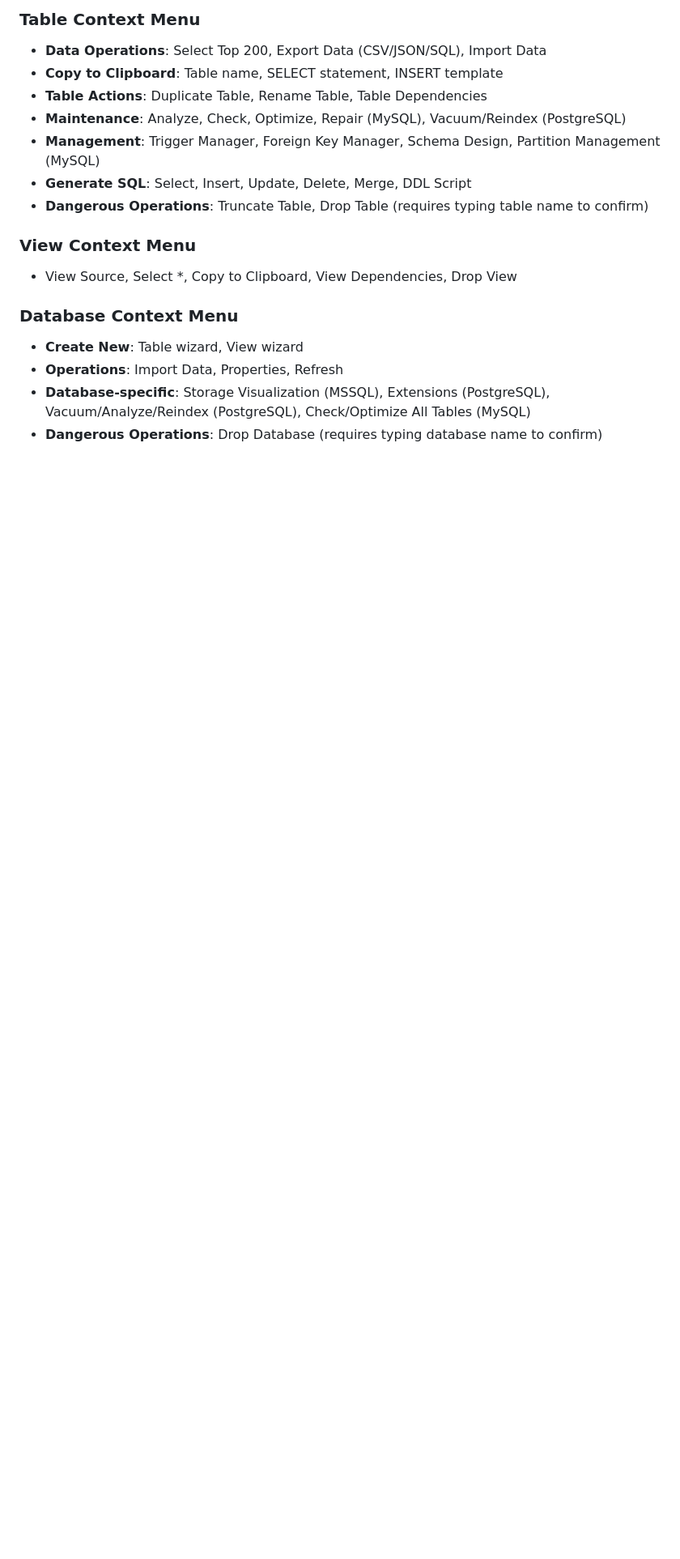
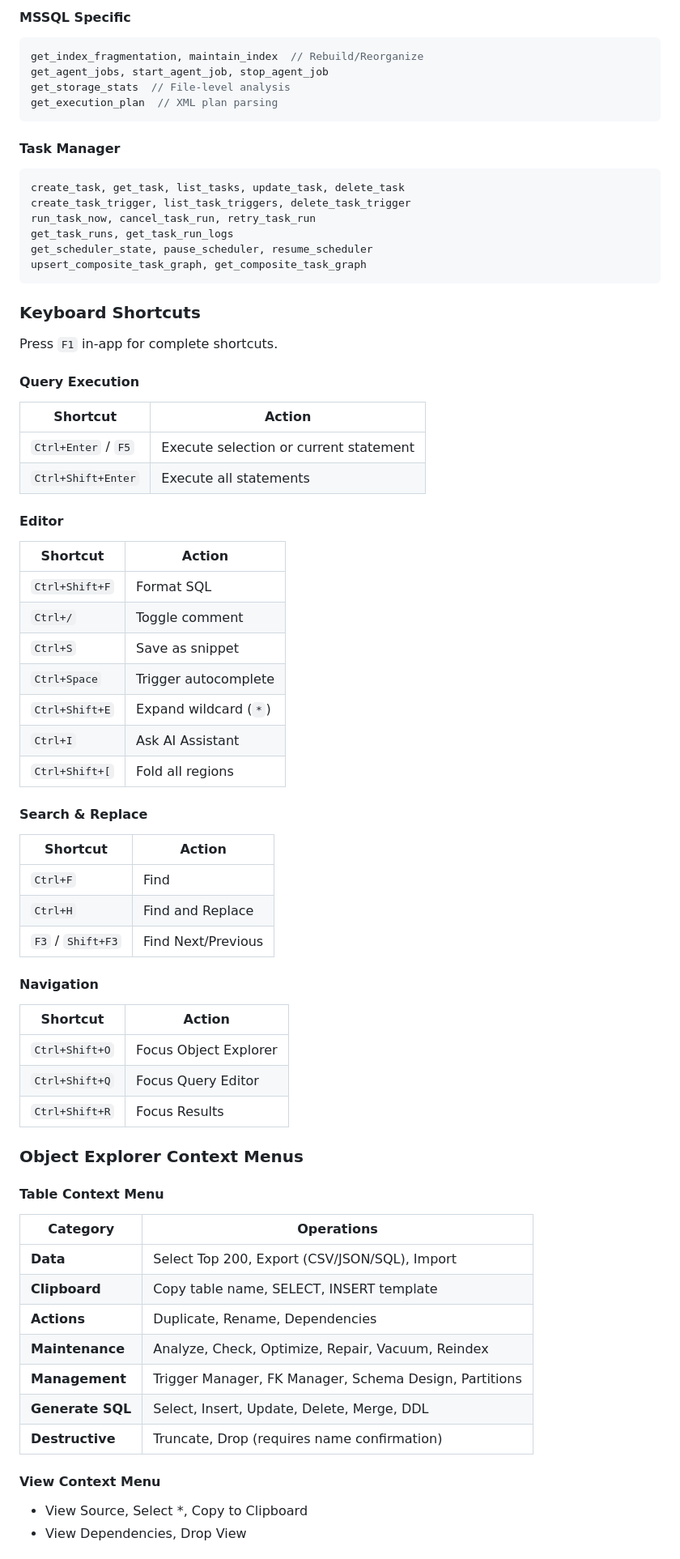
Before and after one commit to genc-murat/tactilesql, a Markdown page: README.md, the part around one of its changes. Shown at 81% size. GitHub-like rendering; blank space fills up the shorter version.

````diff
--- a/README.md
+++ b/README.md
@@ -178,18 +411,71 @@ Right-click on any object in the Object Explorer to access powerful operations:
 
-### Table Context Menu
-- **Data Operations**: Select Top 200, Export Data (CSV/JSON/SQL), Import Data
-- **Copy to Clipboard**: Table name, SELECT statement, INSERT template
-- **Table Actions**: Duplicate Table, Rename Table, Table Dependencies
-- **Maintenance**: Analyze, Check, Optimize, Repair (MySQL), Vacuum/Reindex (PostgreSQL)
-- **Management**: Trigger Manager, Foreign Key Manager, Schema Design, Partition Management (MySQL)
-- **Generate SQL**: Select, Insert, Update, Delete, Merge, DDL Script
-- **Dangerous Operations**: Truncate Table, Drop Table (requires typing table name to confirm)
+#### MSSQL Specific
+```rust
+get_index_fragmentation, maintain_index  // Rebuild/Reorganize
+get_agent_jobs, start_agent_job, stop_agent_job
+get_storage_stats  // File-level analysis
+get_execution_plan  // XML plan parsing
+```
 
-### View Context Menu
-- View Source, Select *, Copy to Clipboard, View Dependencies, Drop View
+#### Task Manager
+```rust
+create_task, get_task, list_tasks, update_task, delete_task
+create_task_trigger, list_task_triggers, delete_task_trigger
+run_task_now, cancel_task_run, retry_task_run
+get_task_runs, get_task_run_logs
+get_scheduler_state, pause_scheduler, resume_scheduler
+upsert_composite_task_graph, get_composite_task_graph
+```
 
-### Database Context Menu
-- **Create New**: Table wizard, View wizard
-- **Operations**: Import Data, Properties, Refresh
-- **Database-specific**: Storage Visualization (MSSQL), Extensions (PostgreSQL), Vacuum/Analyze/Reindex (PostgreSQL), Check/Optimize All Tables (MySQL)
-- **Dangerous Operations**: Drop Database (requires typing database name to confirm)
+### Keyboard Shortcuts
+
+Press `F1` in-app for complete shortcuts.
+
+#### Query Execution
+| Shortcut | Action |
+|----------|--------|
+| `Ctrl+Enter` / `F5` | Execute selection or current statement |
+| `Ctrl+Shift+Enter` | Execute all statements |
+
+#### Editor
+| Shortcut | Action |
+|----------|--------|
+| `Ctrl+Shift+F` | Format SQL |
+| `Ctrl+/` | Toggle comment |
+| `Ctrl+S` | Save as snippet |
+| `Ctrl+Space` | Trigger autocomplete |
+| `Ctrl+Shift+E` | Expand wildcard (`*`) |
+| `Ctrl+I` | Ask AI Assistant |
+| `Ctrl+Shift+[` | Fold all regions |
+
+#### Search & Replace
+| Shortcut | Action |
+|----------|--------|
+| `Ctrl+F` | Find |
+| `Ctrl+H` | Find and Replace |
+| `F3` / `Shift+F3` | Find Next/Previous |
+
+#### Navigation
+| Shortcut | Action |
+|----------|--------|
+| `Ctrl+Shift+O` | Focus Object Explorer |
+| `Ctrl+Shift+Q` | Focus Query Editor |
+| `Ctrl+Shift+R` | Focus Results |
+
+### Object Explorer Context Menus
+
+#### Table Context Menu
+| Category | Operations |
+|----------|------------|
+| **Data** | Select Top 200, Export (CSV/JSON/SQL), Import |
+| **Clipboard** | Copy table name, SELECT, INSERT template |
+| **Actions** | Duplicate, Rename, Dependencies |
+| **Maintenance** | Analyze, Check, Optimize, Repair, Vacuum, Reindex |
+| **Management** | Trigger Manager, FK Manager, Schema Design, Partitions |
+| **Generate SQL** | Select, Insert, Update, Delete, Merge, DDL |
+| **Destructive** | Truncate, Drop (requires name confirmation) |
+
+#### View Context Menu
+- View Source, Select *, Copy to Clipboard
+- View Dependencies, Drop View
+
````
Also changed, not shown: other parts of README.md (+424 -150 lines).
